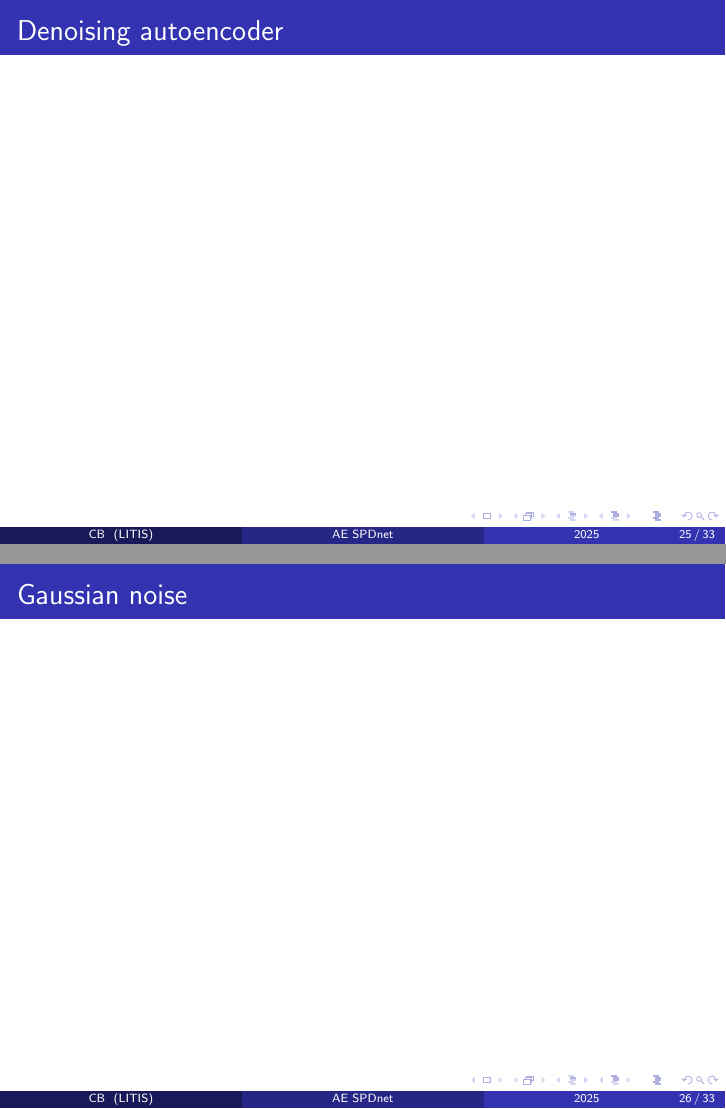
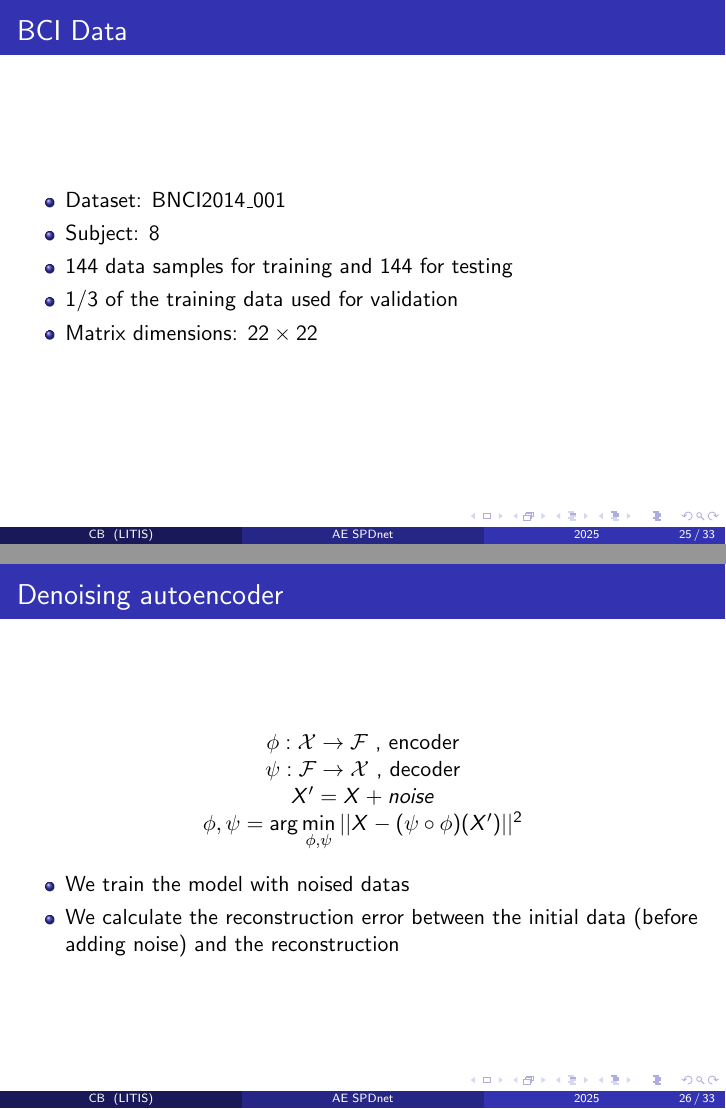
Before and after one commit to charlotte-bl/spdnet-autoencoder, LaTeX slides (latex/main.tex): pages 25 and 26 of 33, joined at a grey line. Compiled offline with pdfLaTeX.

Commit message:
bci data on latex and gaussian noise

```diff
--- a/latex/main.tex
+++ b/latex/main.tex
@@ -356,21 +358,35 @@ $W_k$ is of full rank to guarantee that $X_k$ remains SPD.
 \end{frame}
 
 %--
-\begin{frame}
-    \frametitle{Denoising autoencoder}
 
-\end{frame}
-%-
-\begin{frame}
-    \frametitle{Gaussian noise}
-
-\end{frame}
 %---
 \subsection{BCI data}
 %---
 
 \begin{frame}
-\frametitle{BCI data}
+    \frametitle{BCI Data}
+    \begin{itemize}
+        \item Dataset: BNCI2014\_001
+        \item Subject: 8
+        \item 144 data samples for training and 144 for testing
+        \item 1/3 of the training data used for validation
+        \item Matrix dimensions: $22 \times 22$
+    \end{itemize}
+\end{frame}
+
+
+\begin{frame}
+    \frametitle{Denoising autoencoder}
+    \begin{center}
+        $ \phi : \mathcal{X} \rightarrow \mathcal{F}$ , encoder \\
+        $ \psi : \mathcal{F} \rightarrow \mathcal{X}$ , decoder \\
+        $ X' = X + noise $ \\
+        $ \phi,\psi = \arg \min\limits_{\phi,\psi} || X-(\psi \circ \phi)(X')||^2$ \\
+    \end{center}
+    \begin{itemize}
+        \item We train the model with noised datas
+        \item We calculate the reconstruction error between the initial data (before adding noise) and the reconstruction
+    \end{itemize}
 
 \end{frame}
 
```
Also changed, not shown: comparison_models/comparison_n-epochs-200_data-bci_batch-size-32_noise-gaussian_std-0.01_01/acc.png (added), comparison_models/comparison_n-epochs-200_data-bci_batch-size-32_noise-gaussian_std-0.01_01/loss_riemann.png (added), comparison_models/comparison_n-epochs-200_data-bci_batch-size-32_noise-gaussian_std-0.01_01/trustworthiness.png (added), latex/main.pdf, latex/main.tex (29 more changed lines), 3 other files.
